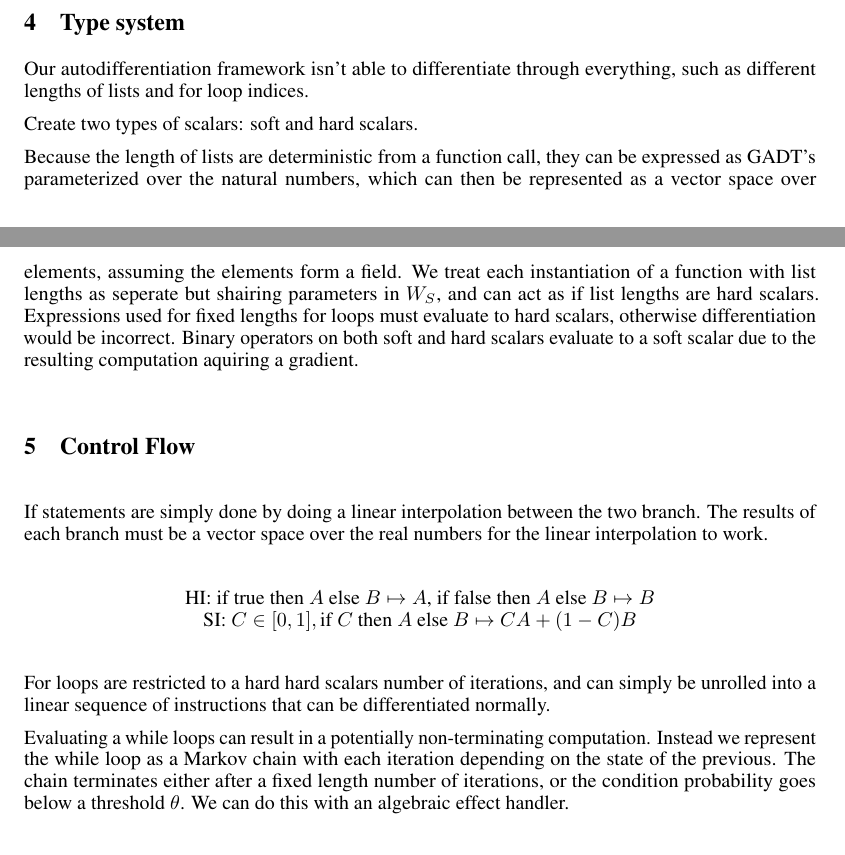
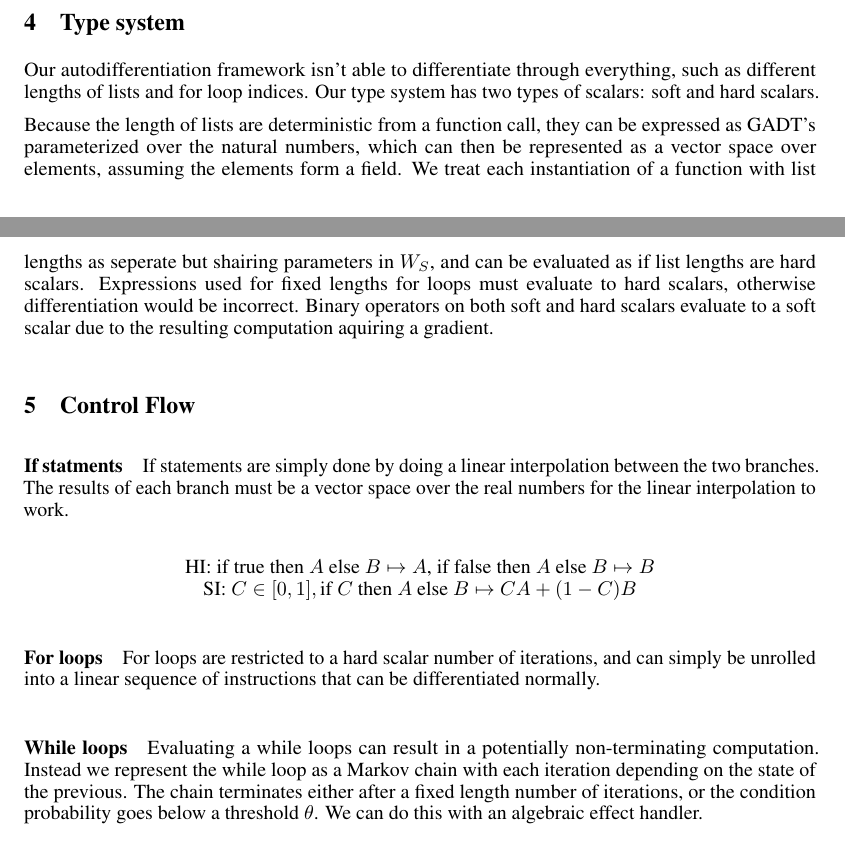
Before and after one commit to andychenbruce/Diffylang, a LaTeX paper (final_report/final_report.tex): two parts of pages 3 and 4 of 8, joined at a grey line, cut so that both start at the same text. Compiled offline with pdfLaTeX.

Commit message:
final maybe

```diff
--- a/final_report/final_report.tex
+++ b/final_report/final_report.tex
@@ -126,22 +126,20 @@ After a model is trained, the SI representation, $P_S$ must be converted back to
 \end{itemize}
 
 \section{Type system}
-Our autodifferentiation framework isn't able to differentiate through everything, such as different lengths of lists and for loop indices.
+Our autodifferentiation framework isn't able to differentiate through everything, such as different lengths of lists and for loop indices. Our type system has two types of scalars: soft and hard scalars.
 
-Create two types of scalars: soft and hard scalars.
-
-Because the length of lists are deterministic from a function call, they can be expressed as GADT's parameterized over the natural numbers, which can then be represented as a vector space over elements, assuming the elements form a field. We treat each instantiation of a function with list lengths as seperate but shairing parameters in $W_S$, and can act as if list lengths are hard scalars. Expressions used for fixed lengths for loops must evaluate to hard scalars, otherwise differentiation would be incorrect. Binary operators on both soft and hard scalars evaluate to a soft scalar due to the resulting computation aquiring a gradient.
+Because the length of lists are deterministic from a function call, they can be expressed as GADT's parameterized over the natural numbers, which can then be represented as a vector space over elements, assuming the elements form a field. We treat each instantiation of a function with list lengths as seperate but shairing parameters in $W_S$, and can be evaluated as if list lengths are hard scalars. Expressions used for fixed lengths for loops must evaluate to hard scalars, otherwise differentiation would be incorrect. Binary operators on both soft and hard scalars evaluate to a soft scalar due to the resulting computation aquiring a gradient.
 \section{Control Flow}
-If statements are simply done by doing a linear interpolation between the two branch. The results of each branch must be a vector space over the real numbers for the linear interpolation to work.
+\paragraph{If statments} If statements are simply done by doing a linear interpolation between the two branches. The results of each branch must be a vector space over the real numbers for the linear interpolation to work.
 
 \begin{center}
   HI: $\text{if } \text{true} \text{ then } A \text{ else } B \mapsto A$, $\text{if } \text{false} \text{ then } A \text{ else } B \mapsto B$\\
   SI: $C \in [0, 1], \text{if } C \text{ then } A \text{ else } B \mapsto CA + (1-C)B$
 \end{center}
 
-For loops are restricted to a hard hard scalars number of iterations, and can simply be unrolled into a linear sequence of instructions that can be differentiated normally.
+\paragraph{For loops} For loops are restricted to a hard scalar number of iterations, and can simply be unrolled into a linear sequence of instructions that can be differentiated normally.
 
-Evaluating a while loops can result in a potentially non-terminating computation. Instead we represent the while loop as a Markov chain with each iteration depending on the state of the previous. The chain terminates either after a fixed length number of iterations, or the condition probability goes below a threshold $\theta$. We can do this with an algebraic effect handler.
+\paragraph{While loops} Evaluating a while loops can result in a potentially non-terminating computation. Instead we represent the while loop as a Markov chain with each iteration depending on the state of the previous. The chain terminates either after a fixed length number of iterations, or the condition probability goes below a threshold $\theta$. We can do this with an algebraic effect handler.
 
 \begin{center}
   $\text{while}(\text{state}, \text{condition}, \text{body}, \text{rest of program}) =$\\
```
Also changed, not shown: final_report/final_report.tex (9 more changed lines).
